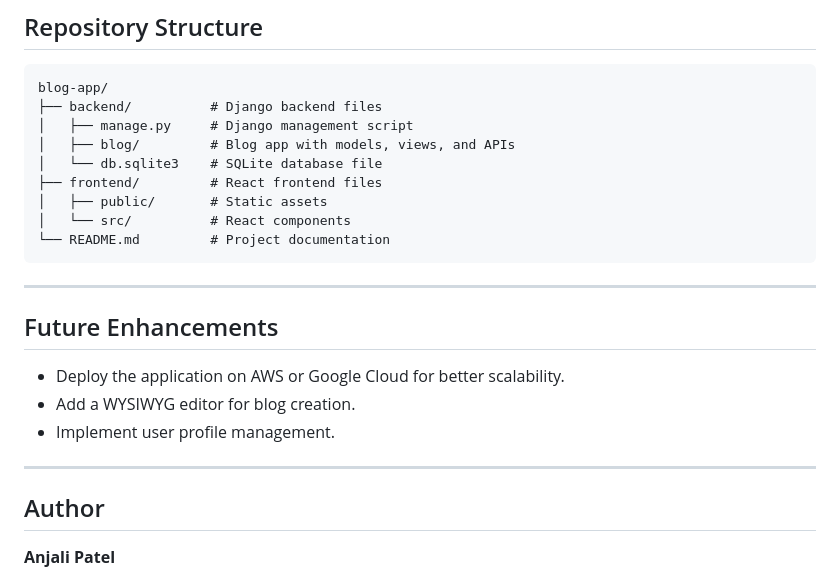
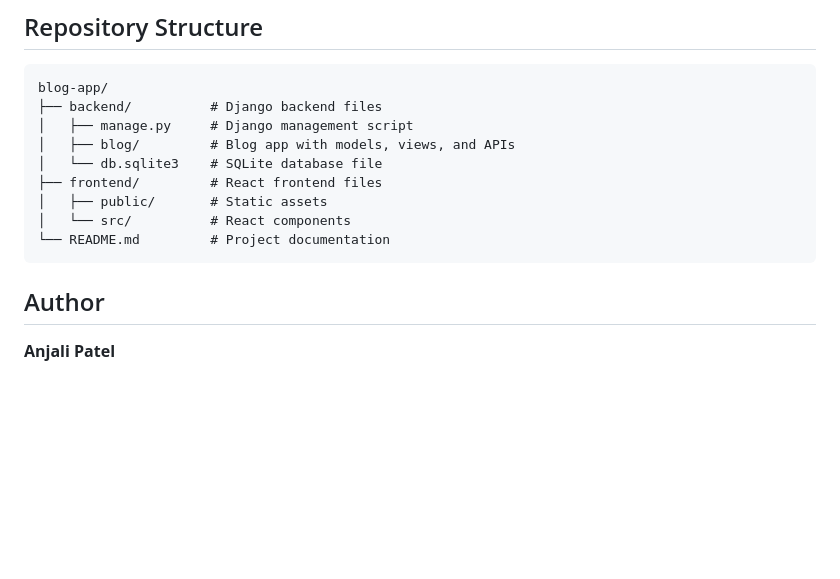
Before and after one commit to anjgotnochill/blog-app, a Markdown page: Readme.md, the part around the change. GitHub-like rendering; blank space fills up the shorter version.

````diff
--- a/Readme.md
+++ b/Readme.md
@@ -118,15 +118,6 @@ blog-app/
 └── README.md         # Project documentation
 ```
 
----
-
-## Future Enhancements
-- Deploy the application on AWS or Google Cloud for better scalability.
-- Add a WYSIWYG editor for blog creation.
-- Implement user profile management.
-
----
-
 ## Author
 **Anjali Patel**
 
````
